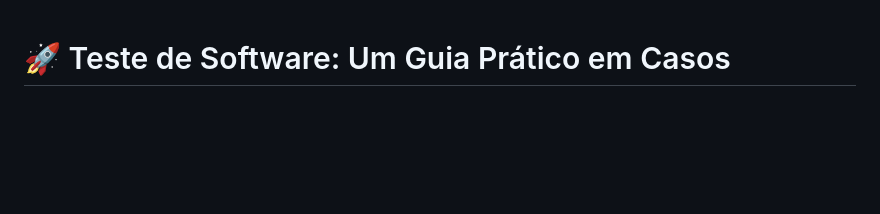
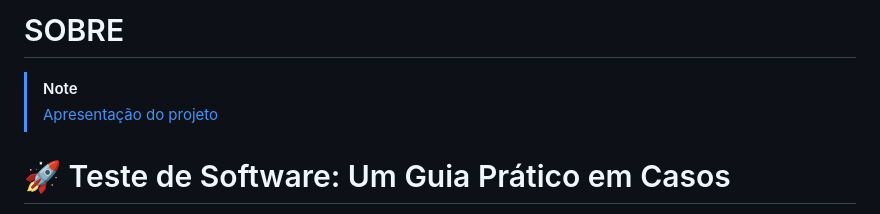
Before and after one commit to maria2122/Casos-Codigo-Fonte-e-Materiais, a Markdown page: README.md, the part around the change. Rendered like a GitHub page; blank space fills up the shorter version.

```diff
--- a/README.md
+++ b/README.md
@@ -1,3 +1,8 @@
+# SOBRE
+
+> [!NOTE]
+> [ Apresentação do projeto](.SOBRE.md/)
+
 # :rocket: Teste de Software: Um Guia Prático em Casos
 
 Este guia de casos foi desenvolvido por meio da metodologia Aprendizagem Baseada em Casos, com o objetivo de ser acessível e também aplicável em disciplinas de Engenharia de Software
```
